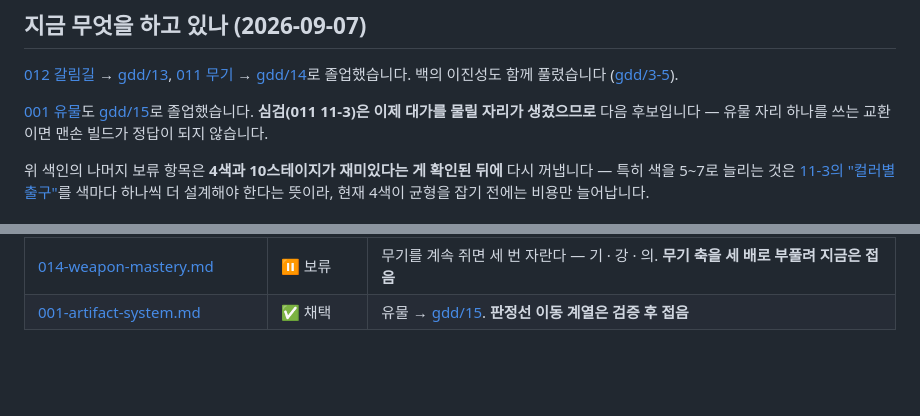
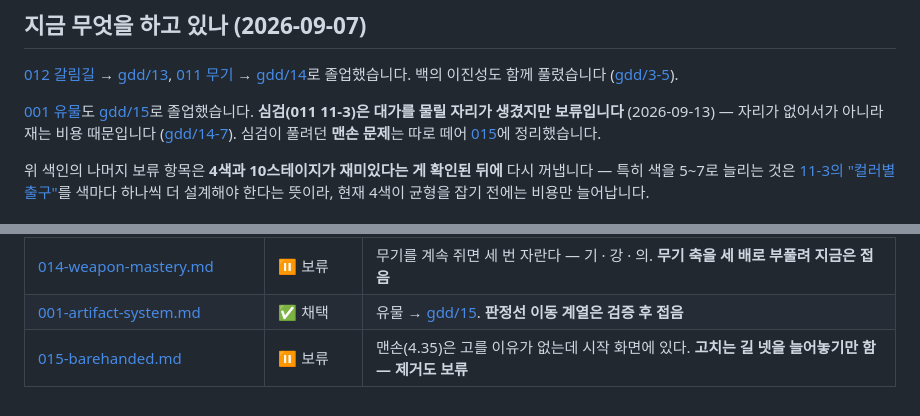
Before and after one commit to 4roring/project-seesaw, a Markdown page: ideanote/00-README.md, 2 parts joined by grey strips. Drawn GitHub-style; blank space fills up the shorter version.

```diff
--- a/ideanote/00-README.md
+++ b/ideanote/00-README.md
@@ -50,9 +50,10 @@
 ([gdd/3-5](../gdd/03-color-archetypes.md)).
 
 [001 유물](001-artifact-system.md)도 [gdd/15](../gdd/15-relics.md)로
-졸업했습니다. **심검(011 11-3)은 이제 대가를 물릴 자리가 생겼으므로**
-다음 후보입니다 — 유물 자리 하나를 쓰는 교환이면 맨손 빌드가 정답이
-되지 않습니다.
+졸업했습니다. **심검(011 11-3)은 대가를 물릴 자리가 생겼지만 보류입니다**
+(2026-09-13) — 자리가 없어서가 아니라 재는 비용 때문입니다
+([gdd/14-7](../gdd/14-weapons.md)). 심검이 풀려던 **맨손 문제**는 따로
+떼어 [015](015-barehanded.md)에 정리했습니다.
 
 위 색인의 나머지 보류 항목은 **4색과 10스테이지가 재미있다는 게 확인된
 뒤에** 다시 꺼냅니다 — 특히
@@ -78,3 +79,4 @@
 | [013-tianma-ending.md](013-tianma-ending.md) | ⏸ 보류 | 마공에 잠긴 채 끝내면 내 캐릭터가 다음 런의 천마로 돌아온다. 009·010·012를 하나로 묶음 |
 | [014-weapon-mastery.md](014-weapon-mastery.md) | ⏸ 보류 | 무기를 계속 쥐면 세 번 자란다 — 기 · 강 · 의. **무기 축을 세 배로 부풀려 지금은 접음** |
 | [001-artifact-system.md](001-artifact-system.md) | ✅ 채택 | 유물 → [gdd/15](../gdd/15-relics.md). **판정선 이동 계열은 검증 후 접음** |
+| [015-barehanded.md](015-barehanded.md) | ⏸ 보류 | 맨손(4.35)은 고를 이유가 없는데 시작 화면에 있다. **고치는 길 넷을 늘어놓기만 함 — 제거도 보류** |
```
Also changed, not shown: gdd/14-weapons.md (+7 -3 lines), ideanote/015-barehanded.md (added, +111 -0 lines).
